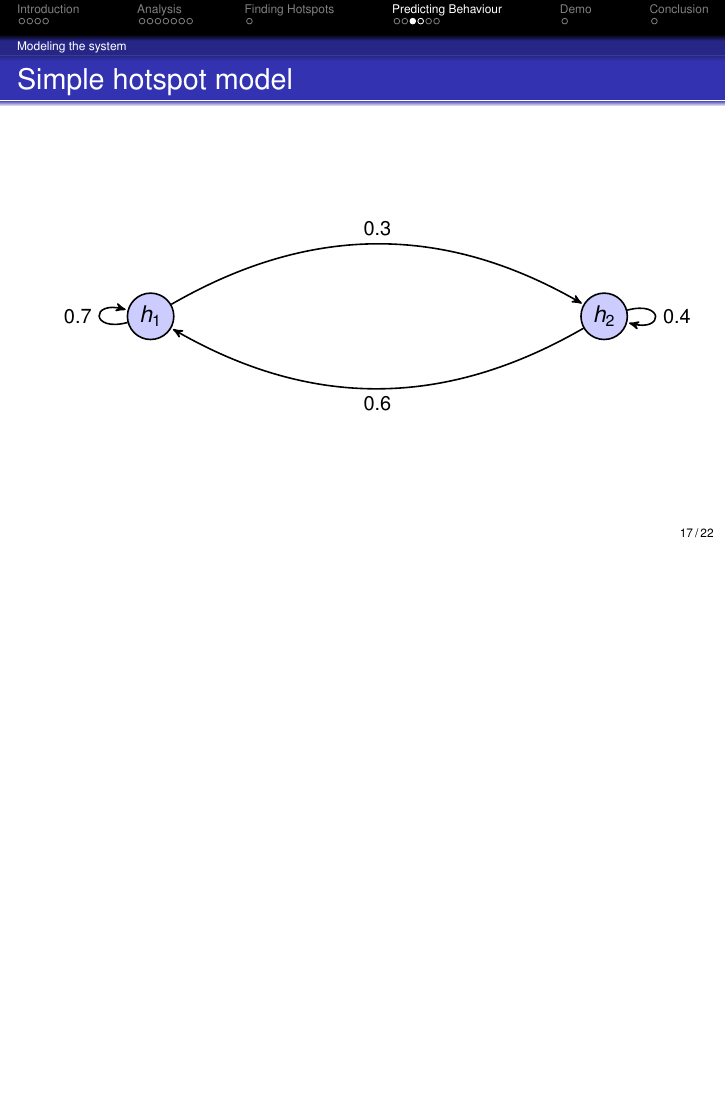
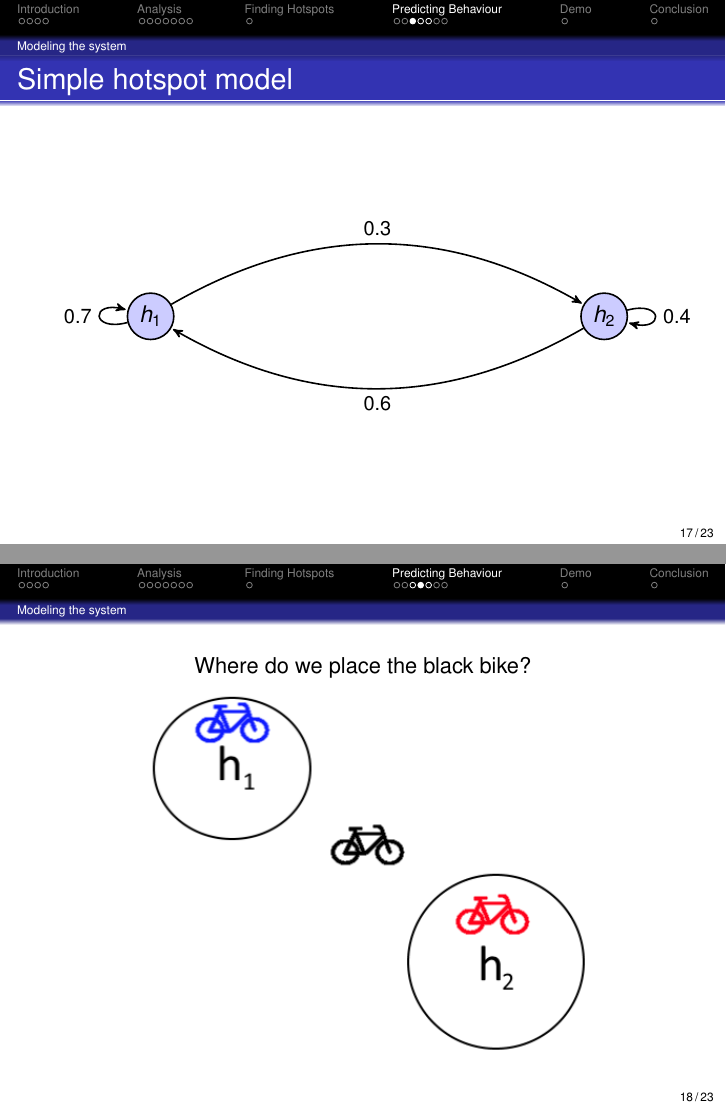
Before and after one commit to sw701e14/report, LaTeX slides (presentation/presentation.tex, which reads presentation/slides/predicting_behaviour.tex): page 17 of 22 before the commit and pages 17 and 18 of 23 after it, the two joined at a grey line, the shorter picture padded with empty space. Compiled offline with pdfLaTeX.

Commit message:
using picture of world to describe the problem with having no departure states

```diff
--- a/presentation/slides/predicting_behaviour.tex
+++ b/presentation/slides/predicting_behaviour.tex
@@ -12,6 +12,13 @@ How much time will it take before a bike will be \emph{in a given hotspot}
 
 \begin{frame}{Simple hotspot model}
 \input{slides/markov_model_simple}
+\end{frame}
+
+\begin{frame}
+\begin{center}
+Where do we place the black bike?
+\includegraphics[scale=0.7]{graphics/world}
+\end{center}
 \end{frame}
 
 \begin{frame}{Departure state model}
```
Also changed, not shown: presentation/graphics/world.png (added).
